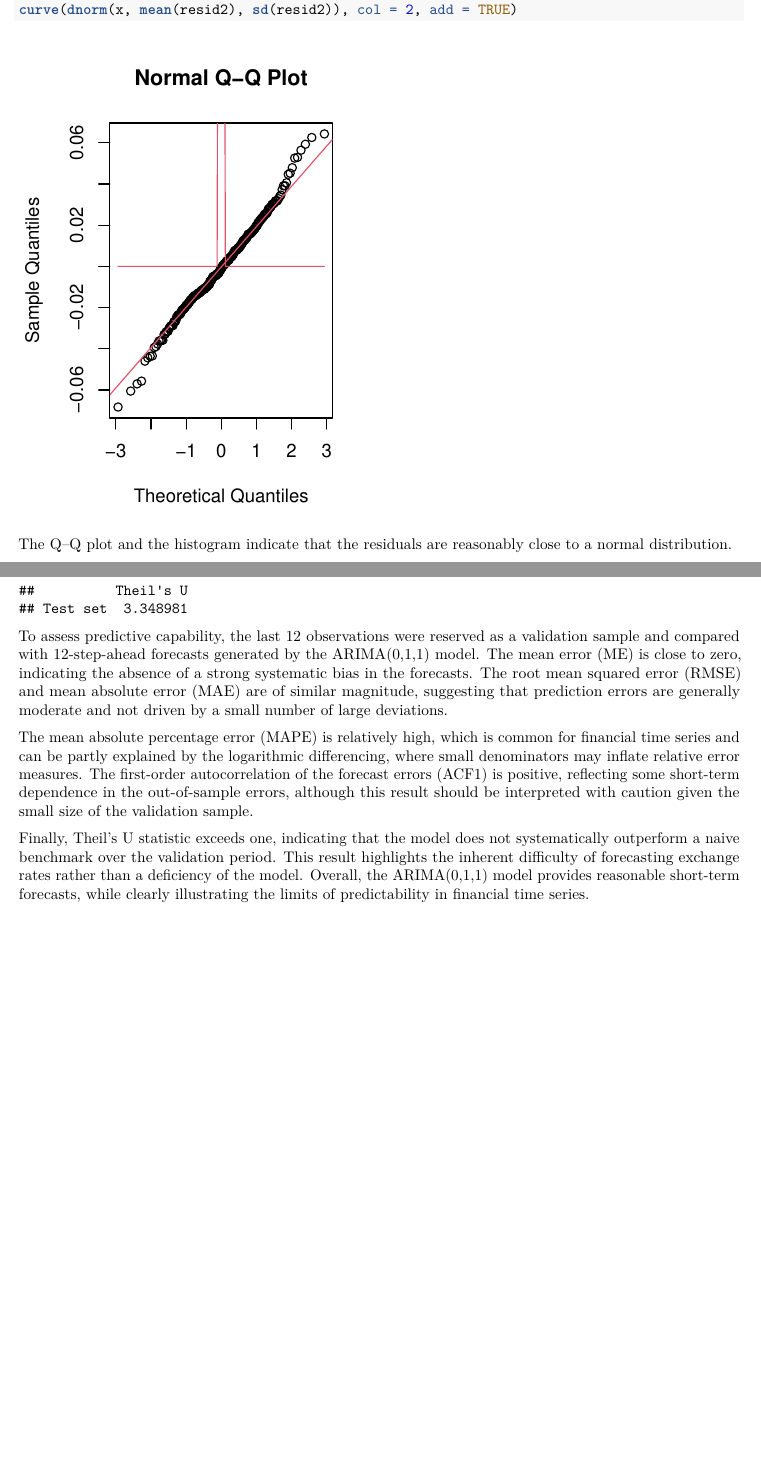
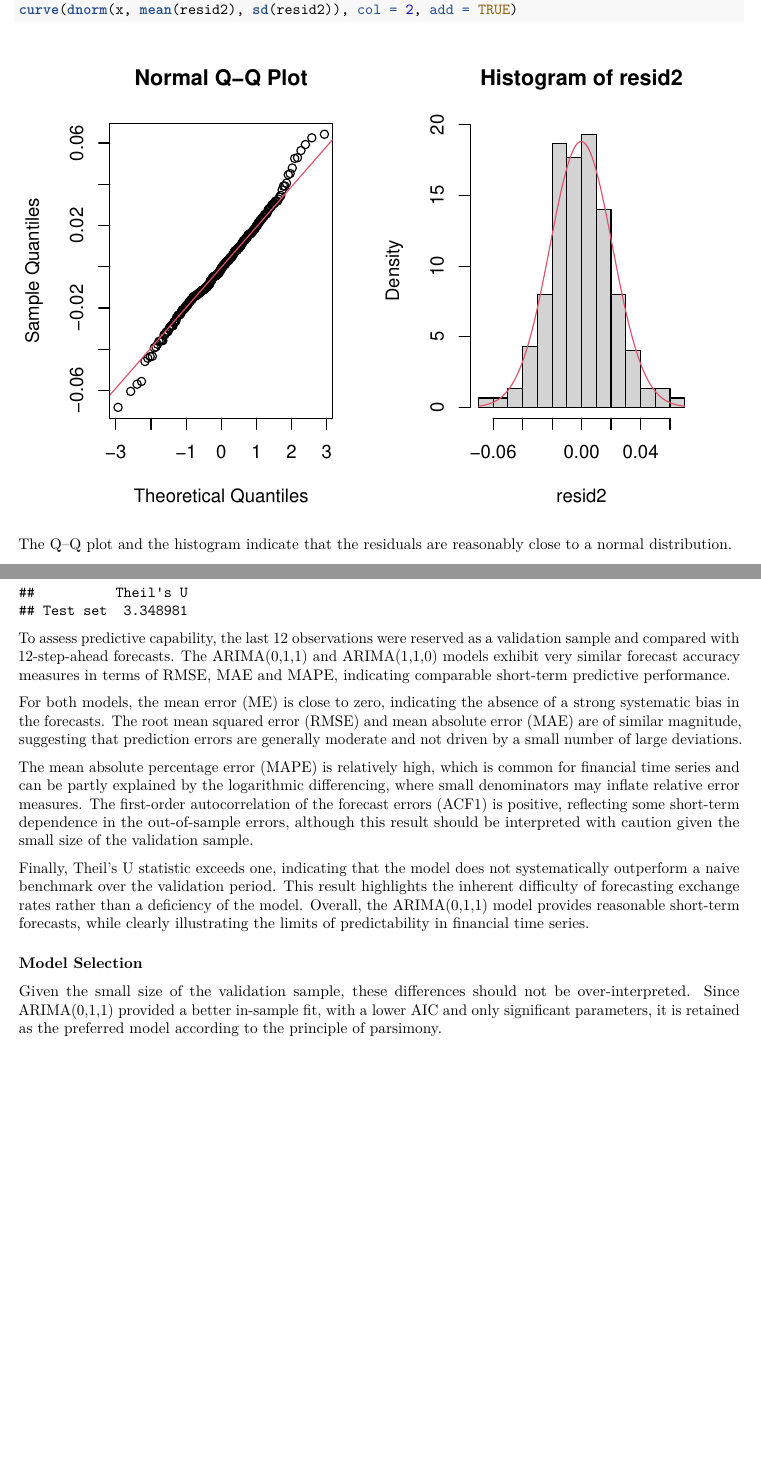
Before and after one commit to Quiracle/MDS-ASM-TimeSeriesProject, an R Markdown document (FinalProject_.Rmd): two parts of pages 13 and 16 of 16, joined at a grey line, cut so that both start at the same text, the shorter picture padded with empty space. Rendered offline with R 4.5, knitr and Pandoc, then LaTeX, with nearby package versions; some code elsewhere in the file could not run offline.

Commit message:
validation done git add FinalProject_.Rmd! :)

````diff
--- a/FinalProject_.Rmd
+++ b/FinalProject_.Rmd
@@ -266,8 +266,15 @@
 accuracy(fc_cv2$mean, test)
 ```
 
-To assess predictive capability, the last 12 observations were reserved as a validation sample and compared with 12-step-ahead forecasts generated by the ARIMA(0,1,1) model. The mean error (ME) is close to zero, indicating the absence of a strong systematic bias in the forecasts. The root mean squared error (RMSE) and mean absolute error (MAE) are of similar magnitude, suggesting that prediction errors are generally moderate and not driven by a small number of large deviations.
+To assess predictive capability, the last 12 observations were reserved as a validation sample and compared with 12-step-ahead forecasts.
+The ARIMA(0,1,1) and ARIMA(1,1,0) models exhibit very similar forecast accuracy measures in terms of RMSE, MAE and MAPE, indicating comparable short-term predictive performance.
+
+For both models, the mean error (ME) is close to zero, indicating the absence of a strong systematic bias in the forecasts. The root mean squared error (RMSE) and mean absolute error (MAE) are of similar magnitude, suggesting that prediction errors are generally moderate and not driven by a small number of large deviations.
 
 The mean absolute percentage error (MAPE) is relatively high, which is common for financial time series and can be partly explained by the logarithmic differencing, where small denominators may inflate relative error measures. The first-order autocorrelation of the forecast errors (ACF1) is positive, reflecting some short-term dependence in the out-of-sample errors, although this result should be interpreted with caution given the small size of the validation sample.
 
 Finally, Theil’s U statistic exceeds one, indicating that the model does not systematically outperform a naive benchmark over the validation period. This result highlights the inherent difficulty of forecasting exchange rates rather than a deficiency of the model. Overall, the ARIMA(0,1,1) model provides reasonable short-term forecasts, while clearly illustrating the limits of predictability in financial time series.
+
+### Model Selection
+
+Given the small size of the validation sample, these differences should not be over-interpreted. Since ARIMA(0,1,1) provided a better in-sample fit, with a lower AIC and only significant parameters, it is retained as the preferred model according to the principle of parsimony.
````
Also changed, not shown: FinalProject_.Rmd (4 more changed lines).
